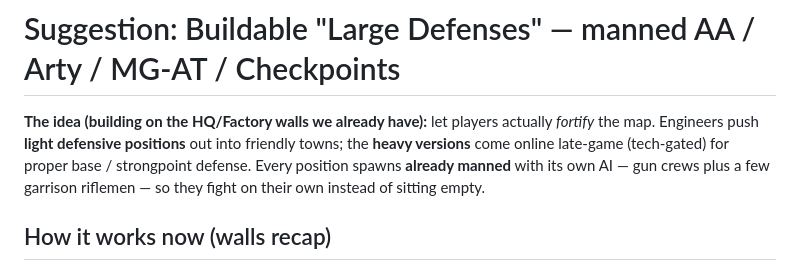
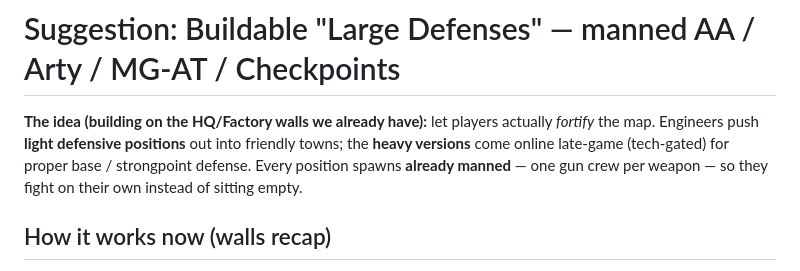
Before and after one commit to rayswaynl/WDDM, a Markdown page: docs/forum-post.md, the part around the change. GitHub-like rendering.

Commit message:
forum-post: fix stale garrison line in intro

```diff
--- a/docs/forum-post.md
+++ b/docs/forum-post.md
@@ -3,8 +3,8 @@
 **The idea (building on the HQ/Factory walls we already have):** let players actually
 *fortify* the map. Engineers push **light defensive positions** out into friendly towns;
 the **heavy versions** come online late-game (tech-gated) for proper base / strongpoint
-defense. Every position spawns **already manned** with its own AI — gun crews plus a few
-garrison riflemen — so they fight on their own instead of sitting empty.
+defense. Every position spawns **already manned** — one gun crew per weapon — so they
+fight on their own instead of sitting empty.
 
 ## How it works now (walls recap)
 Factories already spawn with pre-built H-barrier walls. Those walls aren't part of the
```
